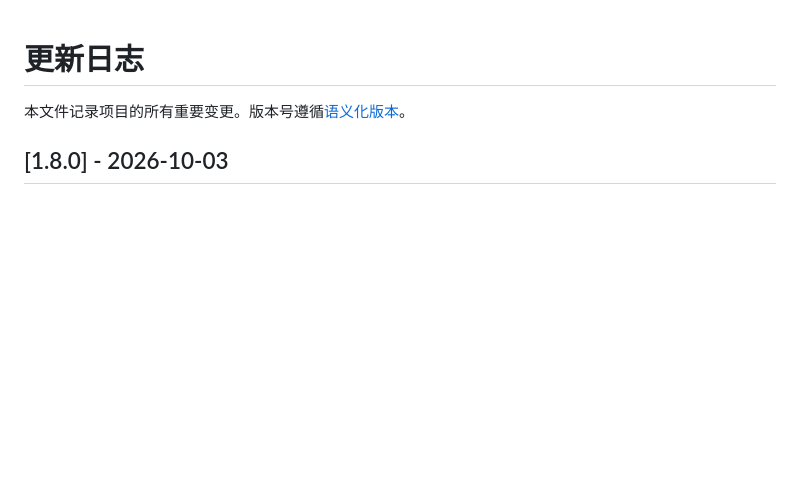
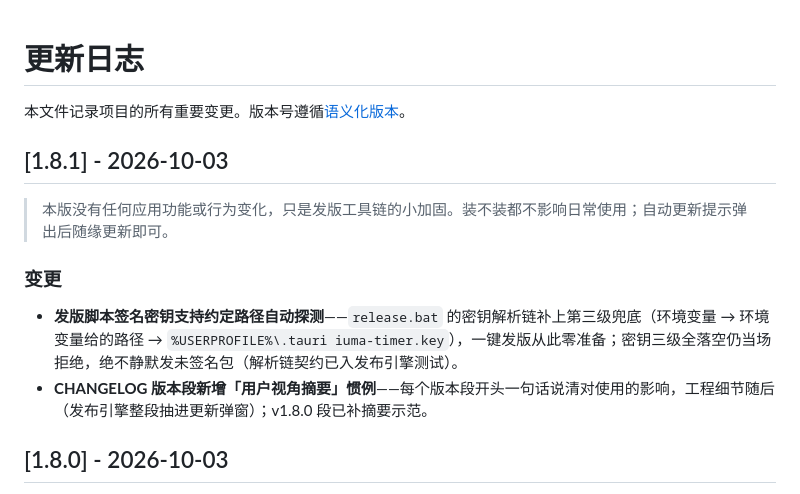
Before and after one commit to wangdxnum1/niuma-timer, a Markdown page: CHANGELOG.md, the part around the change. Drawn GitHub-style; blank space fills up the shorter version.

Commit message:
chore(release): v1.8.1 发版材料——CHANGELOG 归段、README 双语版本对齐

```diff
--- a/CHANGELOG.md
+++ b/CHANGELOG.md
@@ -1,6 +1,16 @@
 # 更新日志
 
 本文件记录项目的所有重要变更。版本号遵循[语义化版本](https://semver.org/lang/zh-CN/)。
+
+## [1.8.1] - 2026-10-03
+
+> 本版没有任何应用功能或行为变化，只是发版工具链的小加固。装不装都不影响日常使用；自动更新提示弹出后随缘更新即可。
+
+### 变更
+
+- **发版脚本签名密钥支持约定路径自动探测**——`release.bat` 的密钥解析链补上第三级兜底（环境变量 → 环境变量给的路径 → `%USERPROFILE%\.tauri
+iuma-timer.key`），一键发版从此零准备；密钥三级全落空仍当场拒绝，绝不静默发未签名包（解析链契约已入发布引擎测试）。
+- **CHANGELOG 版本段新增「用户视角摘要」惯例**——每个版本段开头一句话说清对使用的影响，工程细节随后（发布引擎整段抽进更新弹窗）；v1.8.0 段已补摘要示范。
 
 ## [1.8.0] - 2026-10-03
 
```
Also changed, not shown: README.md (+1 -1 lines), README.zh-CN.md (+1 -1 lines).
